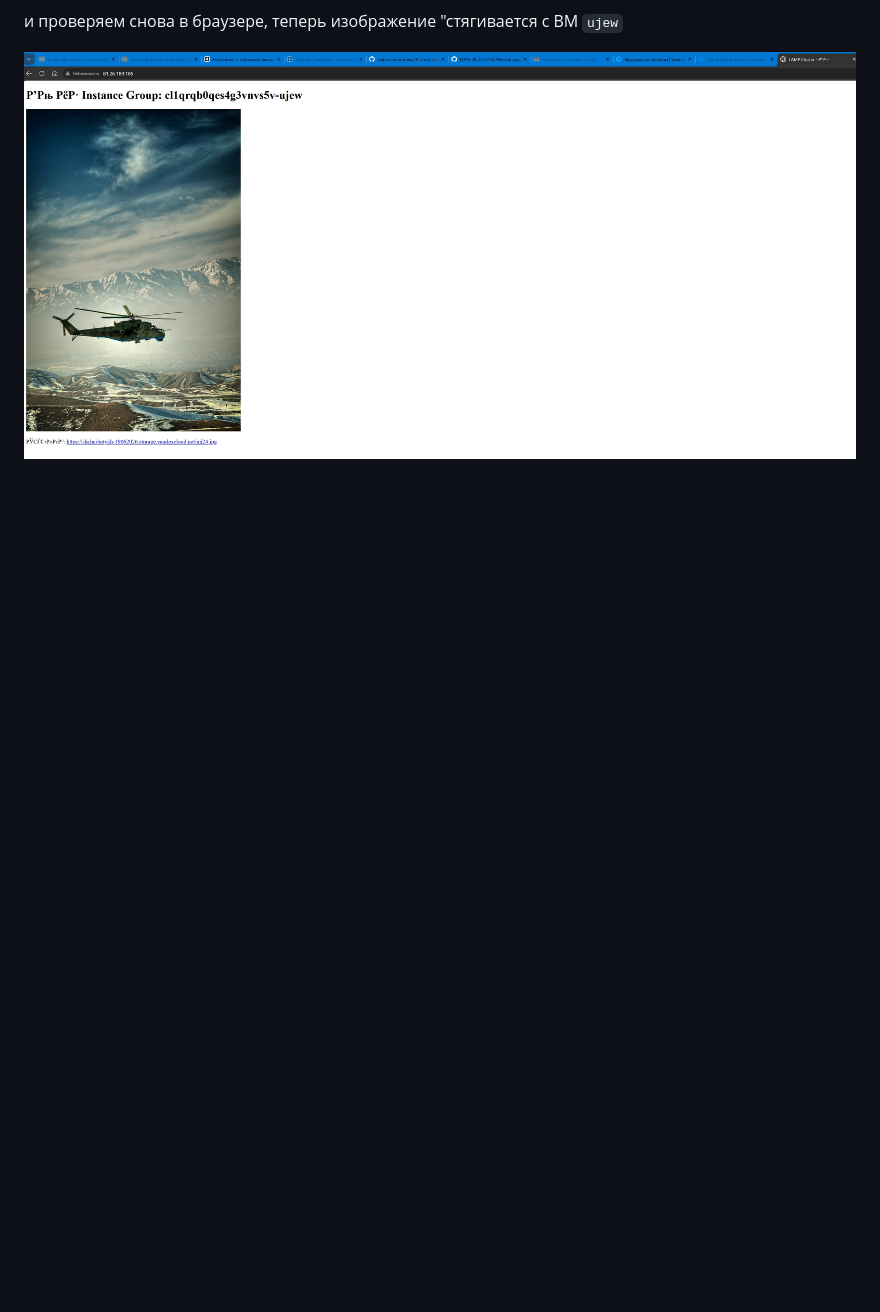
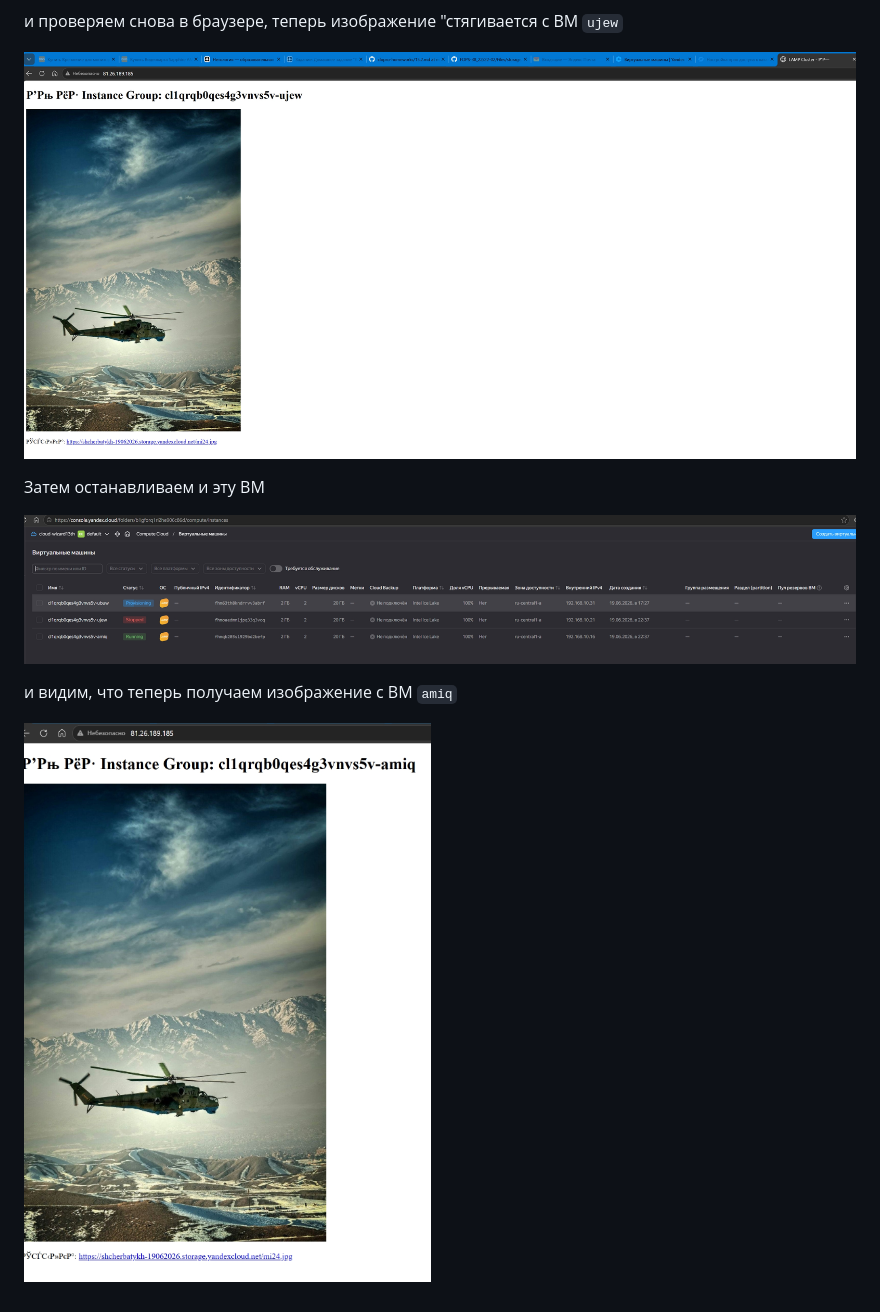
Before and after one commit to Anton-Shcherbatykh/FOPS-38_22, a Markdown page: 22-02/README.md, the part around the change. GitHub-like rendering; blank space fills up the shorter version.

````diff
--- a/22-02/README.md
+++ b/22-02/README.md
@@ -99,3 +99,11 @@ terraform apply -parallelism=1
 и проверяем снова в браузере, теперь изображение "стягивается с ВМ ```ujew```
 
 ![alt text](Pictures/pic06.jpg)
+
+Затем останавливаем и эту ВМ
+
+![alt text](Pictures/pic08.jpg)
+
+и видим, что теперь получаем изображение с ВМ ```amiq```
+
+![alt text](Pictures/pic09.jpg)
````
